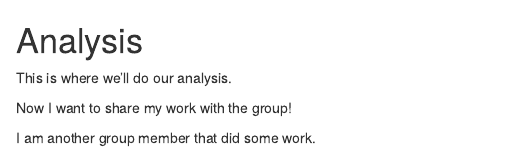
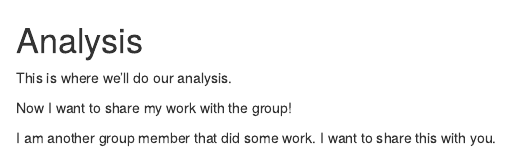
Before and after one commit to ajohns24/bayes_capstone, an R Markdown document (analysis.Rmd): the page in a window 1100 px wide, from its top. Rendered offline with R 4.5, knitr and Pandoc, with nearby package versions.

Commit message:
more changes

```diff
--- a/analysis.Rmd
+++ b/analysis.Rmd
@@ -4,4 +4,4 @@ This is where we'll do our analysis.
 
 Now I want to share my work with the group!
 
-I am another group member that did some work.
+I am another group member that did some work. I want to share this with you.
```
